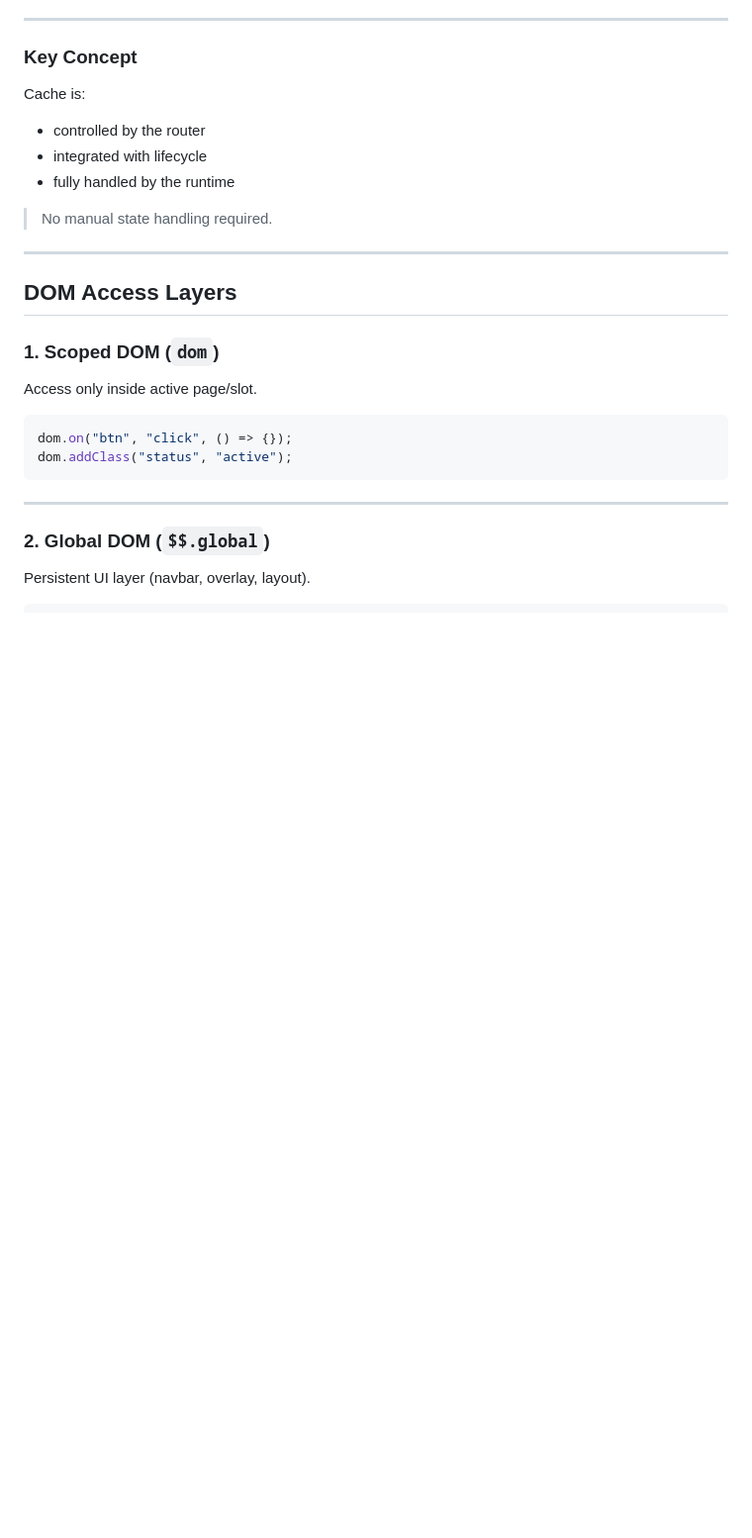
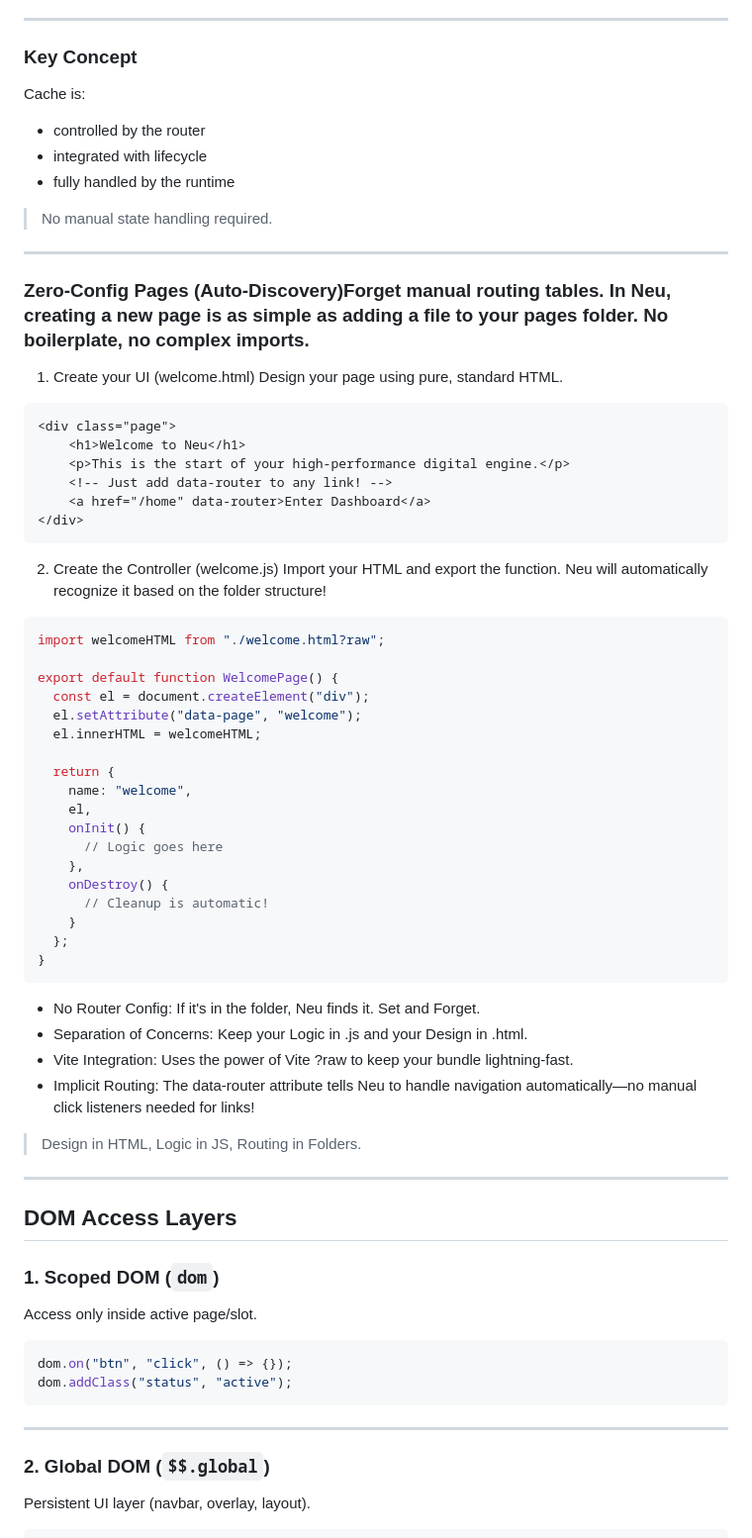
Before and after one commit to ulywae/Neu, a Markdown page: README.md, the part around the change. Shown at 99% size. Rendered like a GitHub page; blank space fills up the shorter version.

Commit message:
Document Zero-Config Pages feature in README
Added documentation for Zero-Config Pages feature, including examples for creating UI and Controller.

````diff
--- a/README.md
+++ b/README.md
@@ -328,6 +328,53 @@ Cache is:
 * fully handled by the runtime
 
 > No manual state handling required.
+
+---
+
+### Zero-Config Pages (Auto-Discovery)Forget manual routing tables. In Neu, creating a new page is as simple as adding a file to your pages folder. No boilerplate, no complex imports.
+
+1. Create your UI (welcome.html)
+Design your page using pure, standard HTML.
+
+```html
+<div class="page">
+    <h1>Welcome to Neu</h1>
+    <p>This is the start of your high-performance digital engine.</p>
+    <!-- Just add data-router to any link! -->
+    <a href="/home" data-router>Enter Dashboard</a>
+</div>
+```
+
+2. Create the Controller (welcome.js)
+Import your HTML and export the function. Neu will automatically recognize it based on the folder structure!
+
+```js
+import welcomeHTML from "./welcome.html?raw";
+
+export default function WelcomePage() {
+  const el = document.createElement("div");
+  el.setAttribute("data-page", "welcome");
+  el.innerHTML = welcomeHTML;
+
+  return {
+    name: "welcome",
+    el,
+    onInit() {
+      // Logic goes here
+    },
+    onDestroy() {
+      // Cleanup is automatic!
+    }
+  };
+}
+```
+
+* No Router Config: If it's in the folder, Neu finds it. Set and Forget.
+* Separation of Concerns: Keep your Logic in .js and your Design in .html.
+* Vite Integration: Uses the power of Vite ?raw to keep your bundle lightning-fast.
+* Implicit Routing: The data-router attribute tells Neu to handle navigation automatically—no manual click listeners needed for links!
+
+> Design in HTML, Logic in JS, Routing in Folders.
 
 ---
 
````
